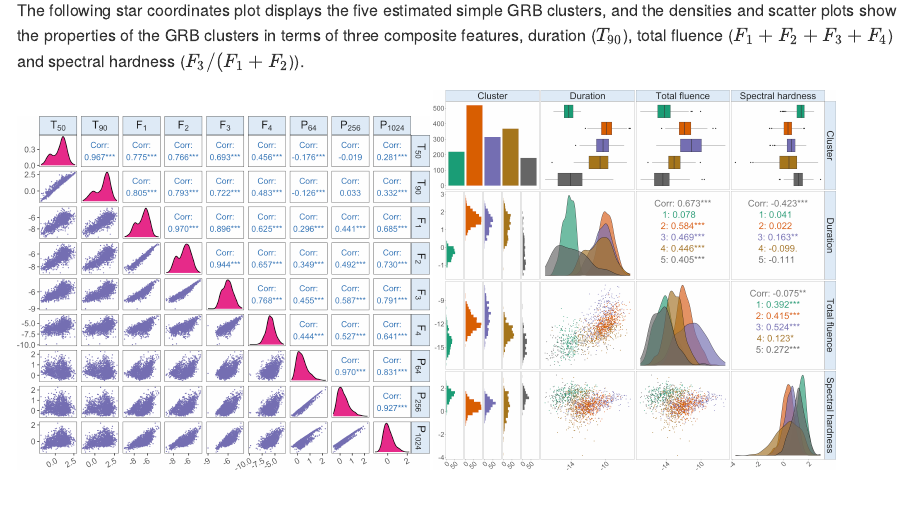
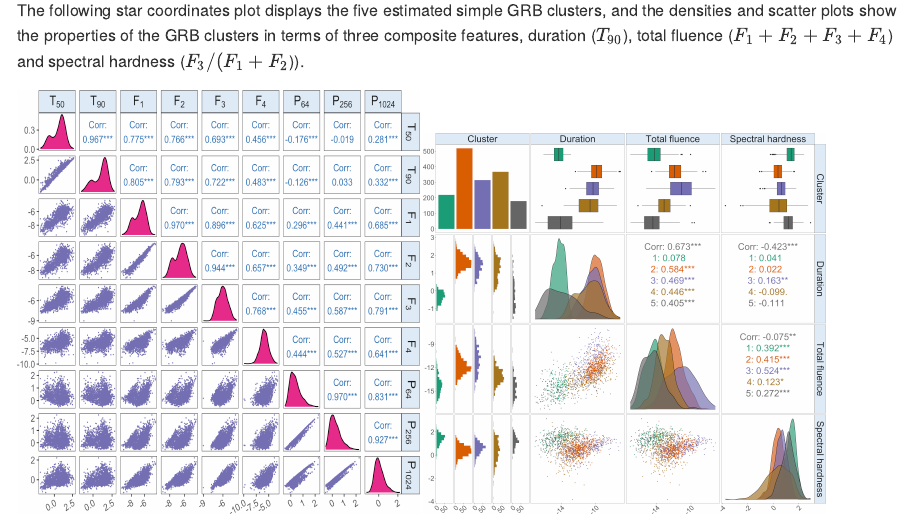
Before and after one commit to fanstats/MixFAD-GRB, an R Markdown document (README.Rmd): the page in a window 1100 px wide, from 310 px down. The pictures show the output file README.md that the author committed with the source, drawn offline in the style of GitHub.

Commit message:
Add files via upload

```diff
--- a/README.Rmd
+++ b/README.Rmd
@@ -19,6 +19,6 @@ This project applies the Gaussian mixture of factor analyzers to cluster and cha
 The following star coordinates plot displays the five estimated simple GRB clusters, and the densities and scatter plots show the properties of the GRB clusters in terms of three composite features, duration ($T_{90}$), total fluence ($F_1 + F_2 + F_3 +F_4$) and spectral hardness ($F_3/(F_1 +F_2$)).
 
 <p float="left">
-<img src="figures/grb-org-log.png" width="410" />
+<img src="figures/grb-org-log.png" width="400" height = "420" />
 <img src="figures/grb-5g-class-feature-dist.png" width="400" />
 </p>
```
Also changed, not shown: README.md.
